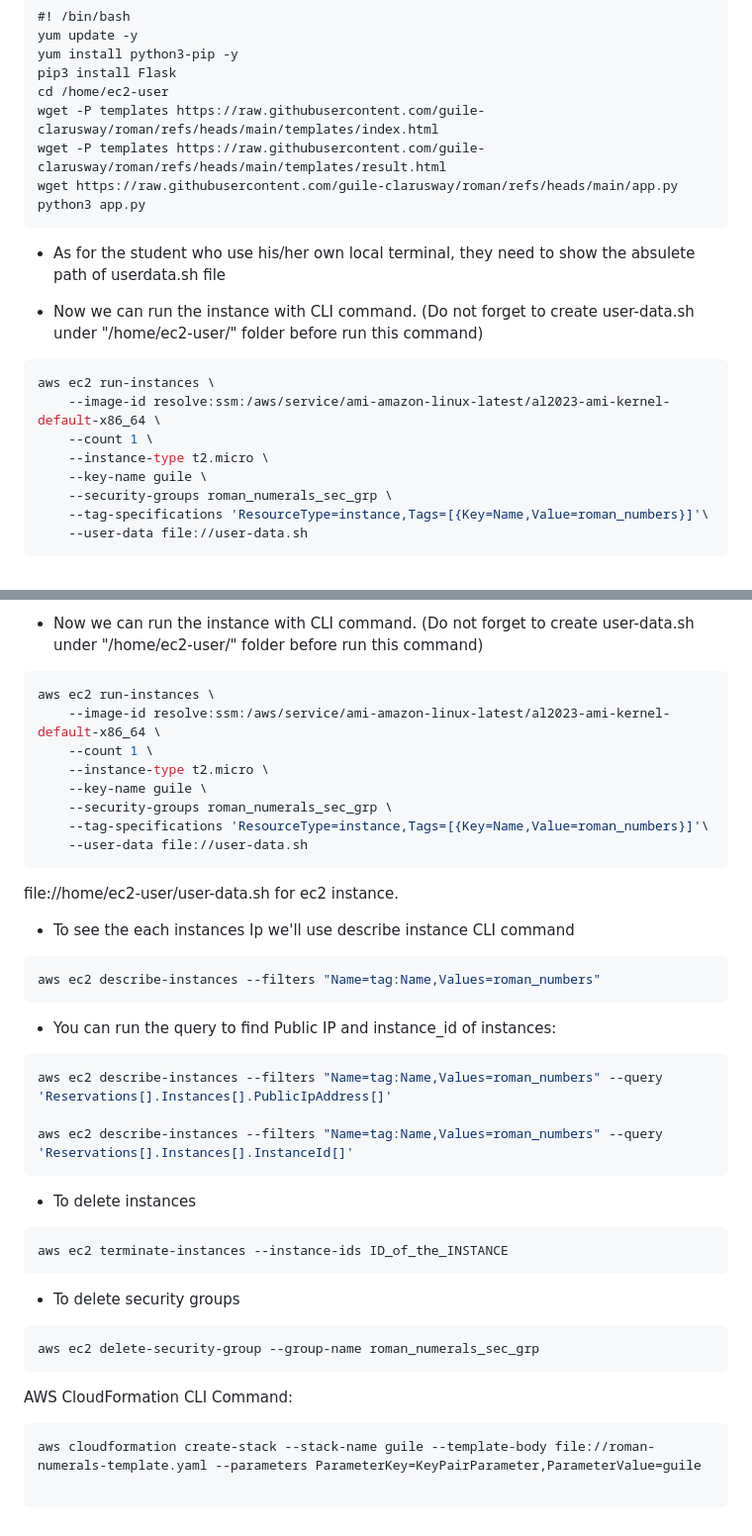
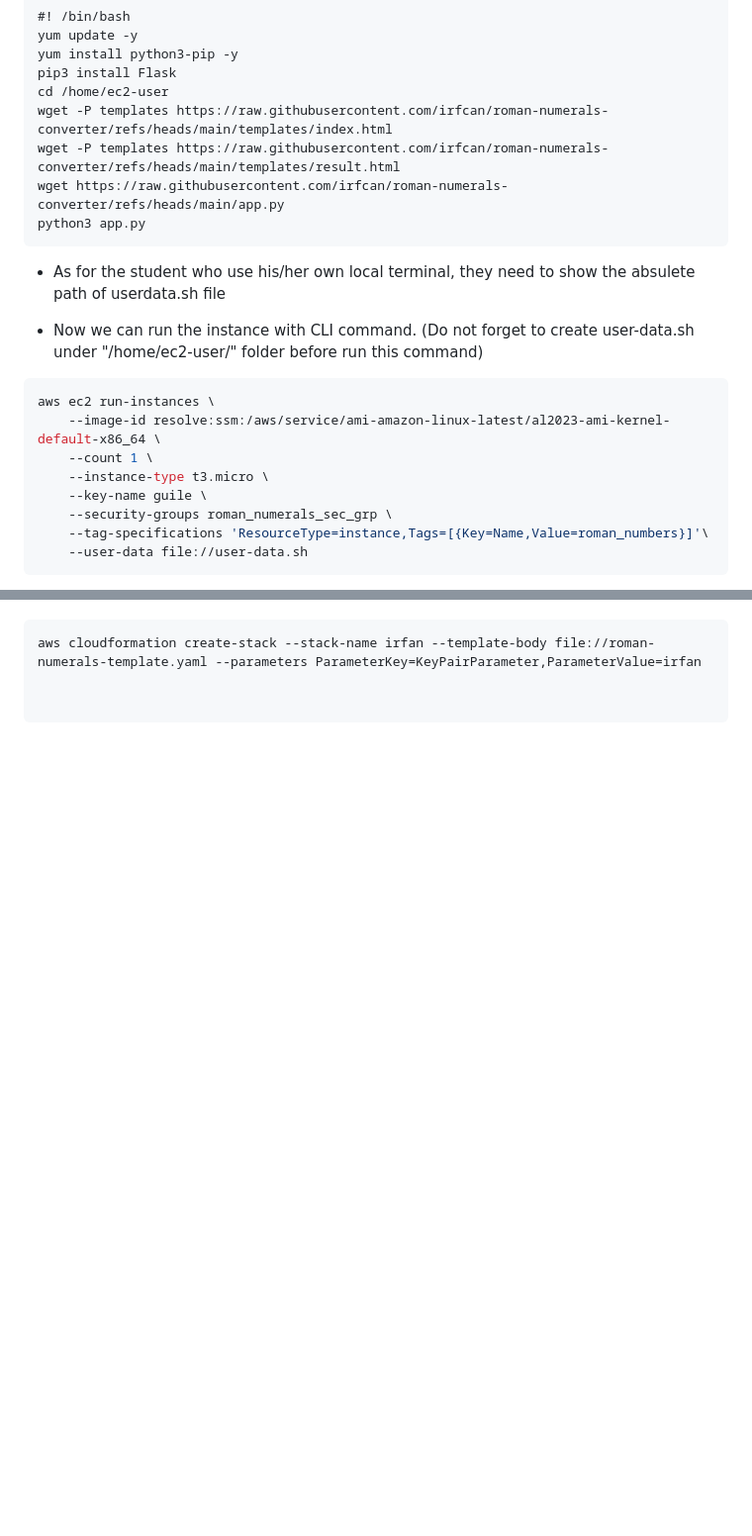
Before and after one commit to irfcan/roman-numerals-converter, a Markdown page: roman-cli.md, 2 parts joined by grey strips. Shown at 99% size. Rendered like a GitHub page; blank space fills up the shorter version.

````diff
--- a/roman-cli.md
+++ b/roman-cli.md
@@ -63,9 +63,9 @@ yum update -y
 yum install python3-pip -y
 pip3 install Flask
 cd /home/ec2-user
-wget -P templates https://raw.githubusercontent.com/guile-clarusway/roman/refs/heads/main/templates/index.html
-wget -P templates https://raw.githubusercontent.com/guile-clarusway/roman/refs/heads/main/templates/result.html
-wget https://raw.githubusercontent.com/guile-clarusway/roman/refs/heads/main/app.py
+wget -P templates https://raw.githubusercontent.com/irfcan/roman-numerals-converter/refs/heads/main/templates/index.html
+wget -P templates https://raw.githubusercontent.com/irfcan/roman-numerals-converter/refs/heads/main/templates/result.html
+wget https://raw.githubusercontent.com/irfcan/roman-numerals-converter/refs/heads/main/app.py
 python3 app.py
 ```
 - As for the student who use his/her own local terminal, they need to show the absulete path of userdata.sh file
@@ -76,7 +76,7 @@ python3 app.py
 aws ec2 run-instances \
     --image-id resolve:ssm:/aws/service/ami-amazon-linux-latest/al2023-ami-kernel-default-x86_64 \
     --count 1 \
-    --instance-type t2.micro \
+    --instance-type t3.micro \
     --key-name guile \
     --security-groups roman_numerals_sec_grp \
     --tag-specifications 'ResourceType=instance,Tags=[{Key=Name,Value=roman_numbers}]'\
@@ -185,39 +111 @@ python3 app.py
-- Now we can run the instance with CLI command. (Do not forget to create user-data.sh under "/home/ec2-user/" folder before run this command)
-
-```bash
-aws ec2 run-instances \
-    --image-id resolve:ssm:/aws/service/ami-amazon-linux-latest/al2023-ami-kernel-default-x86_64 \
-    --count 1 \
-    --instance-type t2.micro \
-    --key-name guile \
-    --security-groups roman_numerals_sec_grp \
-    --tag-specifications 'ResourceType=instance,Tags=[{Key=Name,Value=roman_numbers}]'\
-    --user-data file://user-data.sh
-```
-file://home/ec2-user/user-data.sh  for ec2 instance.
-
-- To see the each instances Ip we'll use describe instance CLI command
-```bash
-aws ec2 describe-instances --filters "Name=tag:Name,Values=roman_numbers"
-```
-
-- You can run the query to find Public IP and instance_id of instances:
-```bash
-aws ec2 describe-instances --filters "Name=tag:Name,Values=roman_numbers" --query 'Reservations[].Instances[].PublicIpAddress[]'
-
-aws ec2 describe-instances --filters "Name=tag:Name,Values=roman_numbers" --query 'Reservations[].Instances[].InstanceId[]'
-```
-
-- To delete instances
-```bash
-aws ec2 terminate-instances --instance-ids ID_of_the_INSTANCE
-```
-- To delete security groups
-```bash
-aws ec2 delete-security-group --group-name roman_numerals_sec_grp
-```
-
-AWS CloudFormation CLI Command:
-
-```bash
-aws cloudformation create-stack --stack-name guile --template-body file://roman-numerals-template.yaml --parameters ParameterKey=KeyPairParameter,ParameterValue=guile
+aws cloudformation create-stack --stack-name irfan --template-body file://roman-numerals-template.yaml --parameters ParameterKey=KeyPairParameter,ParameterValue=irfan
````
Also changed, not shown: other parts of roman-cli.md (+0 -74 lines).
